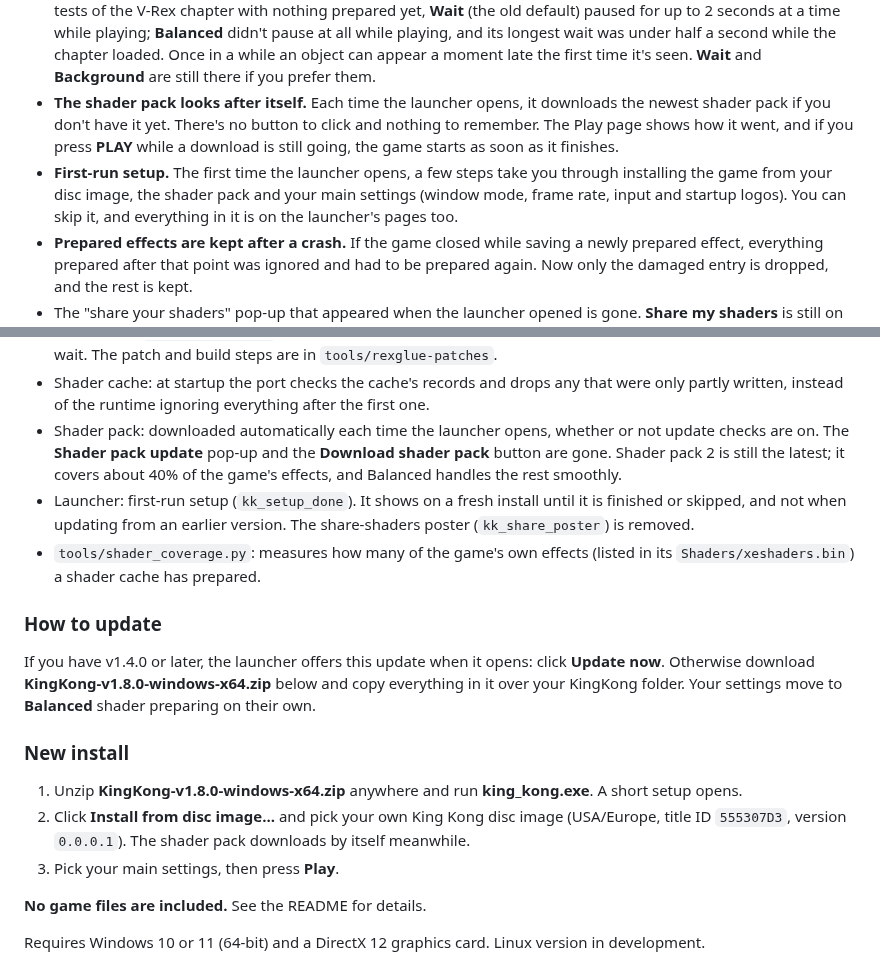
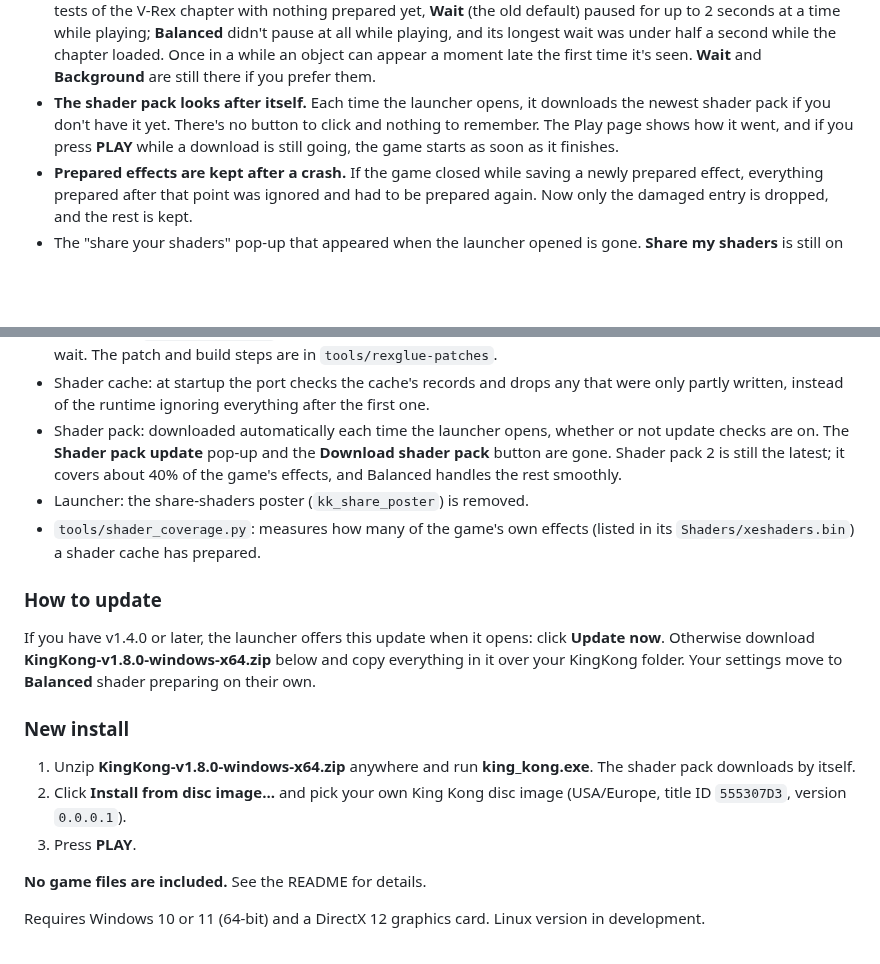
Before and after one commit to TekRantGaming/king-kong-recompiled, a Markdown page: .github/release-notes.md, 2 parts joined by grey strips. Rendered like a GitHub page; blank space fills up the shorter version.

```diff
--- a/.github/release-notes.md
+++ b/.github/release-notes.md
@@ -3,7 +3,6 @@
 ### What's new
 - **No more shader pauses.** A new **Balanced** choice for **Shader preparing** on the **Graphics** page, now the default for everyone. New effects are prepared on many threads at once in the background, and each frame waits a moment for them, so the game no longer stops for a second or two when it meets an effect for the first time. In tests of the V-Rex chapter with nothing prepared yet, **Wait** (the old default) paused for up to 2 seconds at a time while playing; **Balanced** didn't pause at all while playing, and its longest wait was under half a second while the chapter loaded. Once in a while an object can appear a moment late the first time it's seen. **Wait** and **Background** are still there if you prefer them.
 - **The shader pack looks after itself.** Each time the launcher opens, it downloads the newest shader pack if you don't have it yet. There's no button to click and nothing to remember. The Play page shows how it went, and if you press **PLAY** while a download is still going, the game starts as soon as it finishes.
-- **First-run setup.** The first time the launcher opens, a few steps take you through installing the game from your disc image, the shader pack and your main settings (window mode, frame rate, input and startup logos). You can skip it, and everything in it is on the launcher's pages too.
 - **Prepared effects are kept after a crash.** If the game closed while saving a newly prepared effect, everything prepared after that point was ignored and had to be prepared again. Now only the damaged entry is dropped, and the rest is kept.
 - The "share your shaders" pop-up that appeared when the launcher opened is gone. **Share my shaders** is still on the Play page for anyone who wants to help with future packs.
 
@@ -12,16 +11,16 @@
 - GPU plugin: `rexgpu-xenos.dll` is now built from the ReXGlue SDK 0.10.0 source with the port's patch for that wait. The patch and build steps are in `tools/rexglue-patches`.
 - Shader cache: at startup the port checks the cache's records and drops any that were only partly written, instead of the runtime ignoring everything after the first one.
 - Shader pack: downloaded automatically each time the launcher opens, whether or not update checks are on. The **Shader pack update** pop-up and the **Download shader pack** button are gone. Shader pack 2 is still the latest; it covers about 40% of the game's effects, and Balanced handles the rest smoothly.
-- Launcher: first-run setup (`kk_setup_done`). It shows on a fresh install until it is finished or skipped, and not when updating from an earlier version. The share-shaders poster (`kk_share_poster`) is removed.
+- Launcher: the share-shaders poster (`kk_share_poster`) is removed.
 - `tools/shader_coverage.py`: measures how many of the game's own effects (listed in its `Shaders/xeshaders.bin`) a shader cache has prepared.
 
 ### How to update
 If you have v1.4.0 or later, the launcher offers this update when it opens: click **Update now**. Otherwise download **KingKong-v1.8.0-windows-x64.zip** below and copy everything in it over your KingKong folder. Your settings move to **Balanced** shader preparing on their own.
 
 ### New install
-1. Unzip **KingKong-v1.8.0-windows-x64.zip** anywhere and run **king_kong.exe**. A short setup opens.
-2. Click **Install from disc image...** and pick your own King Kong disc image (USA/Europe, title ID `555307D3`, version `0.0.0.1`). The shader pack downloads by itself meanwhile.
-3. Pick your main settings, then press **Play**.
+1. Unzip **KingKong-v1.8.0-windows-x64.zip** anywhere and run **king_kong.exe**. The shader pack downloads by itself.
+2. Click **Install from disc image...** and pick your own King Kong disc image (USA/Europe, title ID `555307D3`, version `0.0.0.1`).
+3. Press **PLAY**.
 
 **No game files are included.** See the README for details.
 
```
Also changed, not shown: CHANGELOG.md (+1 -2 lines), README.md (+5 -15 lines), docs/images/launcher-display.jpg, docs/images/launcher-play.jpg, docs/images/launcher-setup.jpg (deleted), docs/images/launcher-whats-new.jpg, 3 other files.
